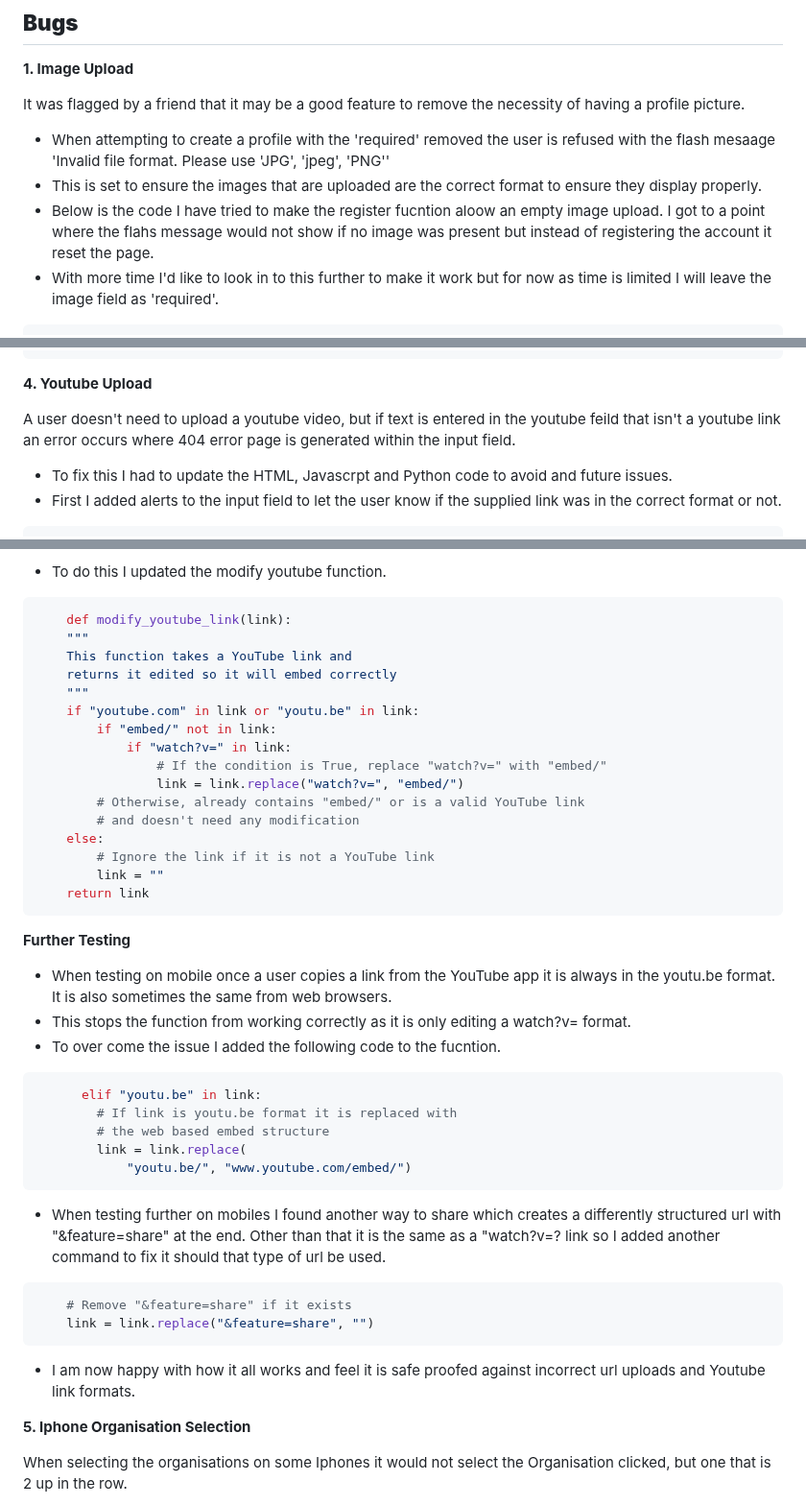
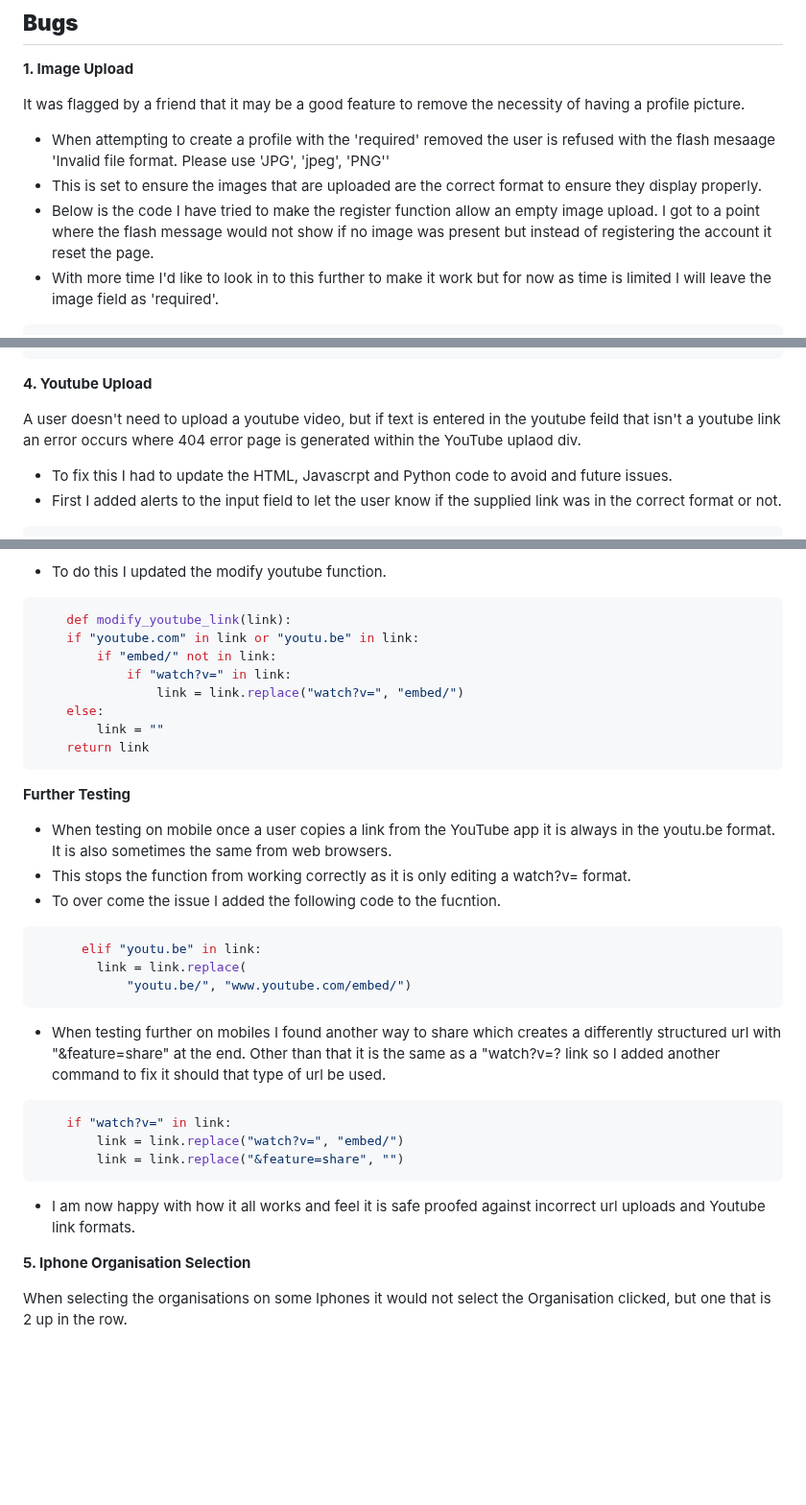
Before and after one commit to jamie2210/CI_MS3_RR, a Markdown page: TESTING.md, 3 parts joined by grey strips. Shown at 96% size. Drawn GitHub-style; blank space fills up the shorter version.

Commit message:
TESTING: Add to bugs and stories section and correct spelling

````diff
--- a/TESTING.md
+++ b/TESTING.md
@@ -247,7 +247,7 @@ It was flagged by a friend that it may be a good feature to remove the necessity
 
 - When attempting to create a profile with the 'required' removed the user is refused with the flash mesaage 'Invalid file format. Please use 'JPG', 'jpeg', 'PNG''
 - This is set to ensure the images that are uploaded are the correct format to ensure they display properly.
-- Below is the code I have tried to make the register fucntion aloow an empty image upload. I got to a point where the flahs message would not show if no image was present but instead of registering the account it reset the page.
+- Below is the code I have tried to make the register function allow an empty image upload. I got to a point where the flash message would not show if no image was present but instead of registering the account it reset the page.
 - With more time I'd like to look in to this further to make it work but for now as time is limited I will leave the image field as 'required'.
 
 ```Python (Register function)
@@ -310,7 +310,7 @@ When creating the password if it does not match the correct requirements the use
 
 __4. Youtube Upload__
 
-A user doesn't need to upload a youtube video, but if text is entered in the youtube feild that isn't a youtube link an error occurs where 404 error page is generated within the input field.
+A user doesn't need to upload a youtube video, but if text is entered in the youtube feild that isn't a youtube link an error occurs where 404 error page is generated within the YouTube uplaod div.
 
  - To fix this I had to update the HTML, Javascrpt and Python code to avoid and future issues.
  - First I added alerts to the input field to let the user know if the supplied link was in the correct format or not.
@@ -348,19 +348,11 @@ A user doesn't need to upload a youtube video, but if text is entered in the you
  - To do this I updated the modify youtube function.
 ``` Python
     def modify_youtube_link(link):
-    """
-    This function takes a YouTube link and
-    returns it edited so it will embed correctly
-    """
     if "youtube.com" in link or "youtu.be" in link:
         if "embed/" not in link:
             if "watch?v=" in link:
-                # If the condition is True, replace "watch?v=" with "embed/"
                 link = link.replace("watch?v=", "embed/")
-        # Otherwise, already contains "embed/" or is a valid YouTube link
-        # and doesn't need any modification
     else:
-        # Ignore the link if it is not a YouTube link
         link = ""
     return link
 ```
@@ -372,19 +364,17 @@ __Further Testing__
  - To over come the issue I added the following code to the fucntion.
 ```Python
       elif "youtu.be" in link:
-        # If link is youtu.be format it is replaced with
-        # the web based embed structure
         link = link.replace(
             "youtu.be/", "www.youtube.com/embed/")
 ```
  - When testing further on mobiles I found another way to share which creates a differently structured url with "&feature=share" at the end. Other than that it is the same as a "watch?v=? link so I added another command to fix it should that type of url be used.
 ```Python
-    # Remove "&feature=share" if it exists
-    link = link.replace("&feature=share", "")
+    if "watch?v=" in link:
+        link = link.replace("watch?v=", "embed/")
+        link = link.replace("&feature=share", "")
 ```
 
  - I am now happy with how it all works and feel it is safe proofed against incorrect url uploads and Youtube link formats.
-
 
 __5. Iphone Organisation Selection__
 
````
Also changed, not shown: other parts of TESTING.md (+1 -1 lines).
